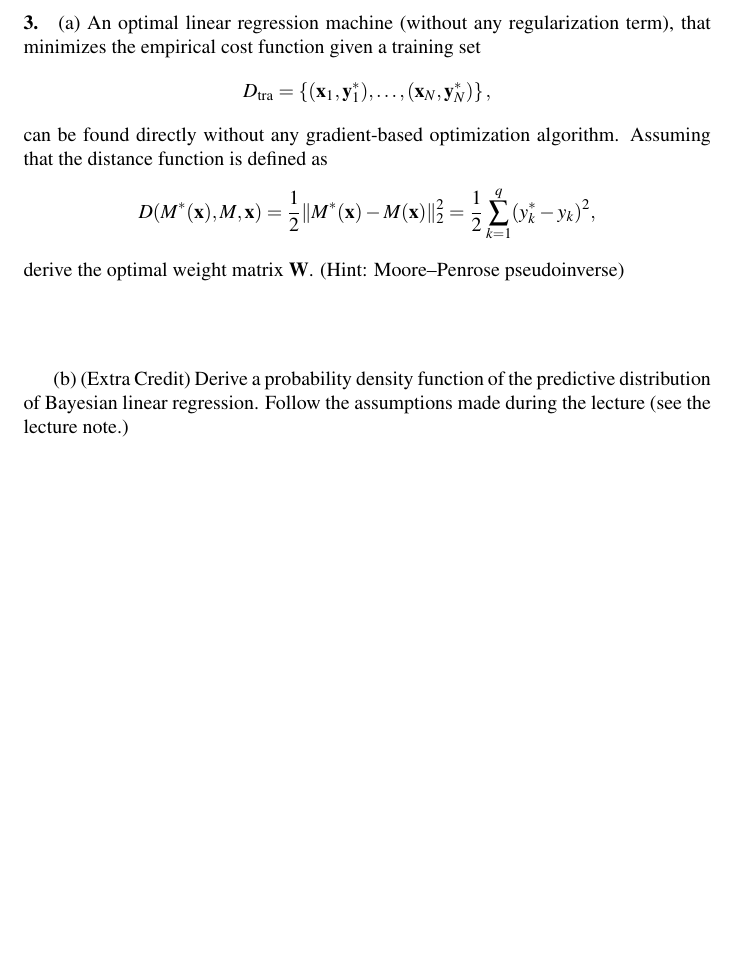
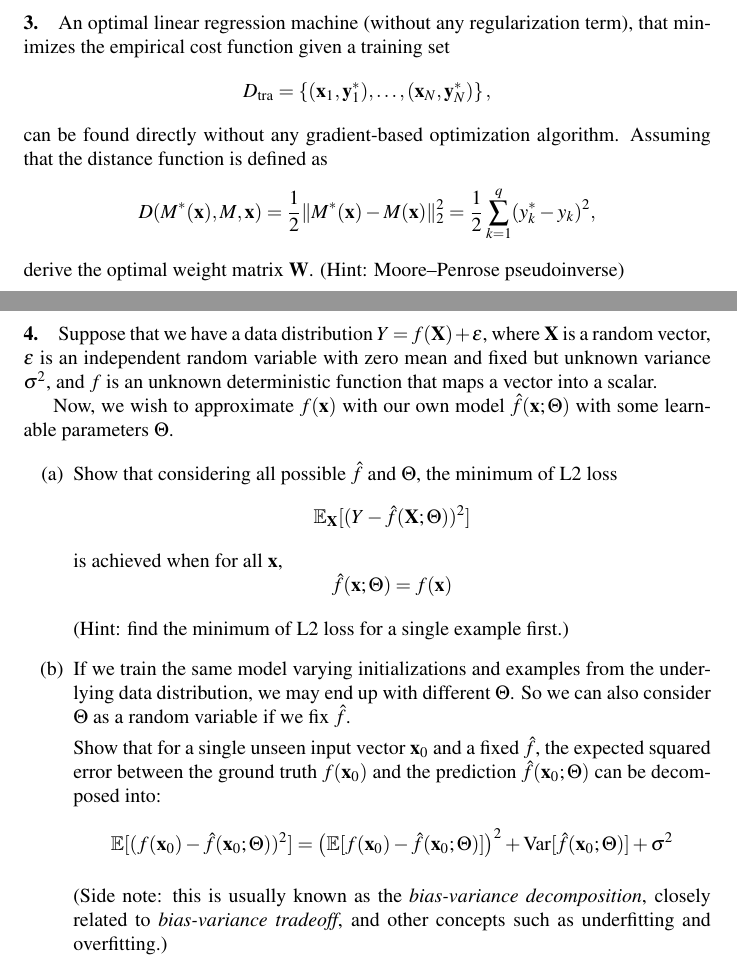
Before and after one commit to nyu-dl/Intro_to_ML_Lecture_Note, a LaTeX problem sheet (homeworks/hw5.tex): part of page 3 of 3 before the commit and two parts of pages 3 and 4 of 4 after it, the two joined at a grey line, cut so that both start at the same text, the shorter picture padded with empty space. Compiled offline with pdfLaTeX.

Commit message:
homework 5

```diff
--- a/homeworks/hw5.tex
+++ b/homeworks/hw5.tex
@@ -38,6 +38,7 @@
 \usepackage{booktabs}
 \usepackage{color}
 \usepackage[normalem]{ulem}
+\usepackage{enumitem}
 
 \newcommand{\obs}{\text{obs}}
 \newcommand{\mis}{\text{mis}}
@@ -261,7 +264,7 @@ Assuming that $X$ and $Y$ are discrete random variables, show that
 
 \vspace{15mm}
 
-(c) Further assume that $c \in \RR$ is a scalar and is not a random variable, show
+\item Further assume that $c \in \RR$ is a scalar and is not a random variable, show
 that
 \begin{align*}
     \E\left[ cX \right] = c\E\left[X\right].
@@ -279,12 +282,13 @@ Assuming $X$ being a discrete random variable, show that
     \text{Var}(X) = \E\left[ X^2 \right] - \left(\E\left[ X \right]\right)^2.
 \end{align*}
 
+\end{enumerate}
 
 \newpage
 
 \paragraph{3.}
 
-(a) An optimal linear regression machine (without any regularization term), that
+An optimal linear regression machine (without any regularization term), that
 minimizes the empirical cost function given a training set
 \begin{align*}
     D_{\tra} = \left\{
@@ -299,22 +303,31 @@ Assuming that the distance function is defined as
 \end{align*}
 derive the optimal weight matrix $\mW$. (Hint: Moore–Penrose pseudoinverse)
 
-
-\vspace{15mm}
-
-(b) (Extra Credit) Derive a  probability density function of the predictive distribution of
-Bayesian linear regression. Follow the assumptions made during the lecture (see
-the lecture note.)
-
-
-
-
-
-
-
-
 %\bibliographystyle{abbrv}
 %\bibliography{../lecture_note}
 
+\newpage
+
+\paragraph{4.}
+
+Suppose that we have a data distribution $Y=f(\mathbf{X}) + \epsilon$, where $\mathbf{X}$ is a random vector, $\epsilon$ is an independent random variable with zero mean and fixed but unknown variance $\sigma^2$, and $f$ is an unknown deterministic function that maps a vector into a scalar.
+
+Now, we wish to approximate $f(\mathbf{x})$ with our own model $\hat{f}(\mathbf{x}; \Theta)$ with some learnable parameters $\Theta$.
+
+\begin{enumerate}[label=(\alph*)]
+	\item Show that considering all possible $\hat{f}$ and $\Theta$, the minimum of L2 loss $$\E_\mathbf{X}[(Y-\hat{f}(\mathbf{X}; \Theta))^2]$$ is achieved when for all $\mathbf{x}$, $$\hat{f}(\mathbf{x}; \Theta) = f(\mathbf{x})$$
+
+	(Hint: find the minimum of L2 loss for a single example first.)
+	\item If we train the same model varying initializations and examples from the underlying data distribution, we may end up with different $\Theta$.  So we can also consider $\Theta$ as a random variable if we fix $\hat{f}$.
+
+	Show that for a single unseen input vector $\mathbf{x}_0$ and a fixed $\hat{f}$, the expected squared error between the ground truth $f(\mathbf{x}_0)$ and the prediction $\hat{f}(\mathbf{x}_0; \Theta)$ can be decomposed into:
+	$$
+	\E[(f(\mathbf{x}_0) - \hat{f}(\mathbf{x}_0; \Theta))^2] = \left(
+	\E[f(\mathbf{x}_0) - \hat{f}(\mathbf{x}_0; \Theta)]
+	\right)^2 + \mathrm{Var}[\hat{f}(\mathbf{x}_0; \Theta)] + \sigma^2
+	$$
+
+	(Side note: this is usually known as the \emph{bias-variance decomposition}, closely related to \emph{bias-variance tradeoff}, and other concepts such as underfitting and overfitting.)
+\end{enumerate}
 
 \end{document}
```
Also changed, not shown: homeworks/hw5.pdf (added), homeworks/hw5.tex (8 more changed lines).
